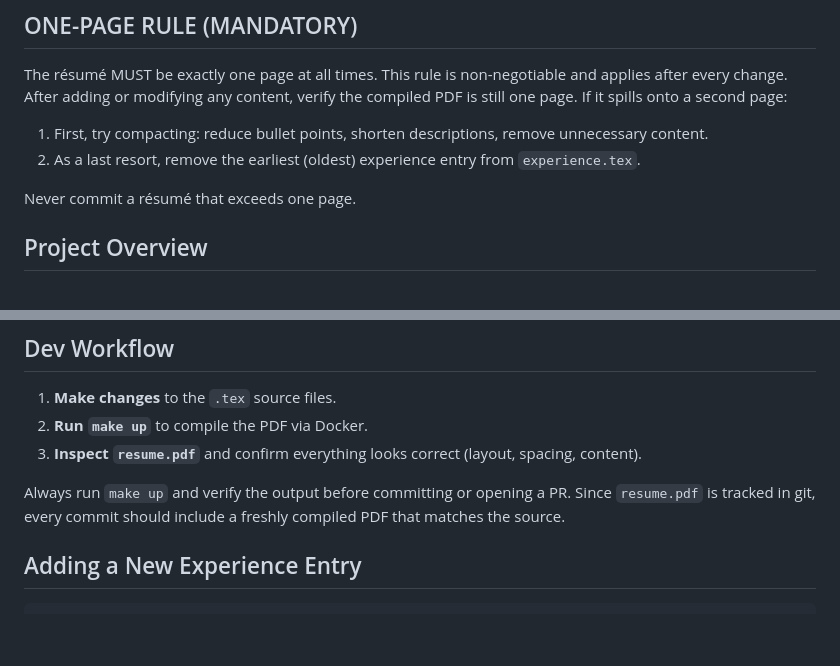
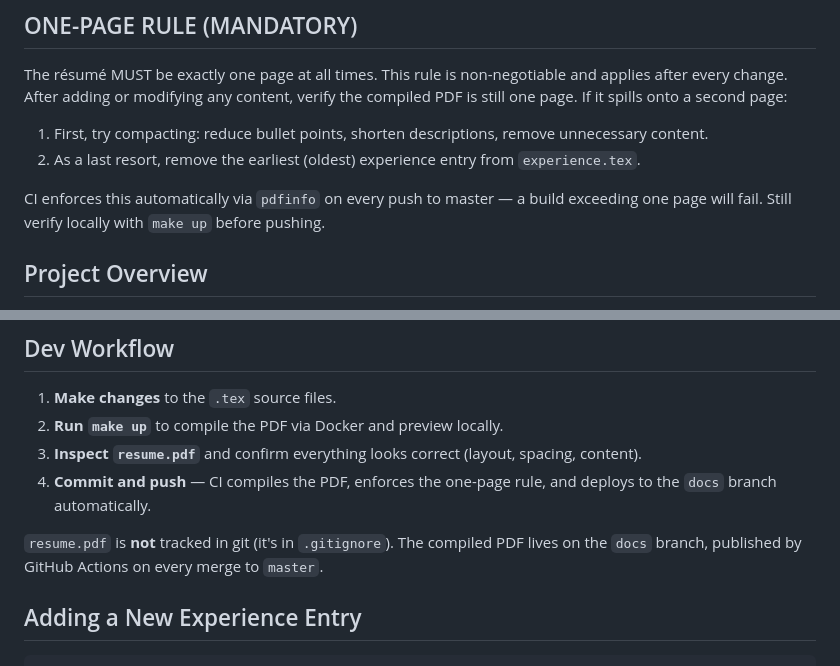
Before and after one commit to joelbandi/resume, a Markdown page: CLAUDE.md, 2 parts joined by grey strips. GitHub-like rendering; blank space fills up the shorter version.

Commit message:
Update CLAUDE.md to reflect CI/CD deploy workflow
PDF is no longer tracked in git; CI enforces the one-page rule and
deploys to the docs branch automatically on every master merge.

Co-Authored-By: Claude Sonnet 4.6 <noreply@anthropic.com>

```diff
--- a/CLAUDE.md
+++ b/CLAUDE.md
@@ -7,7 +7,7 @@ The résumé MUST be exactly one page at all times. This rule is non-negotiable
 1. First, try compacting: reduce bullet points, shorten descriptions, remove unnecessary content.
 2. As a last resort, remove the earliest (oldest) experience entry from `experience.tex`.
 
-Never commit a résumé that exceeds one page.
+CI enforces this automatically via `pdfinfo` on every push to master — a build exceeding one page will fail. Still verify locally with `make up` before pushing.
 
 ## Project Overview
 
@@ -69,10 +69,11 @@ This runs `xelatex resume.tex` inside the Docker container and outputs `resume.p
 ## Dev Workflow
 
 1. **Make changes** to the `.tex` source files.
-2. **Run `make up`** to compile the PDF via Docker.
+2. **Run `make up`** to compile the PDF via Docker and preview locally.
 3. **Inspect `resume.pdf`** and confirm everything looks correct (layout, spacing, content).
+4. **Commit and push** — CI compiles the PDF, enforces the one-page rule, and deploys to the `docs` branch automatically.
 
-Always run `make up` and verify the output before committing or opening a PR. Since `resume.pdf` is tracked in git, every commit should include a freshly compiled PDF that matches the source.
+`resume.pdf` is **not** tracked in git (it's in `.gitignore`). The compiled PDF lives on the `docs` branch, published by GitHub Actions on every merge to `master`.
 
 ## Adding a New Experience Entry
 
```
